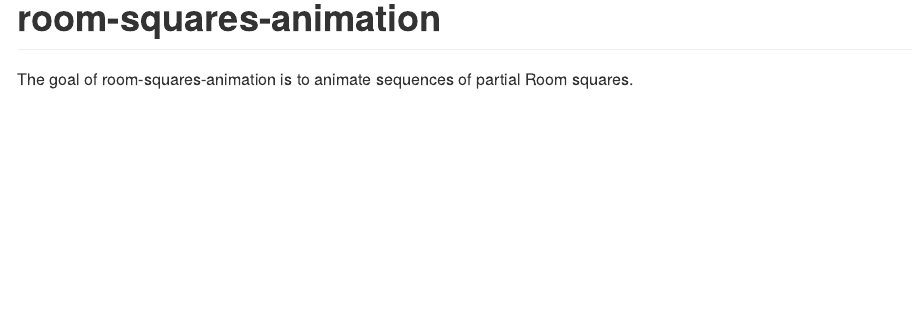
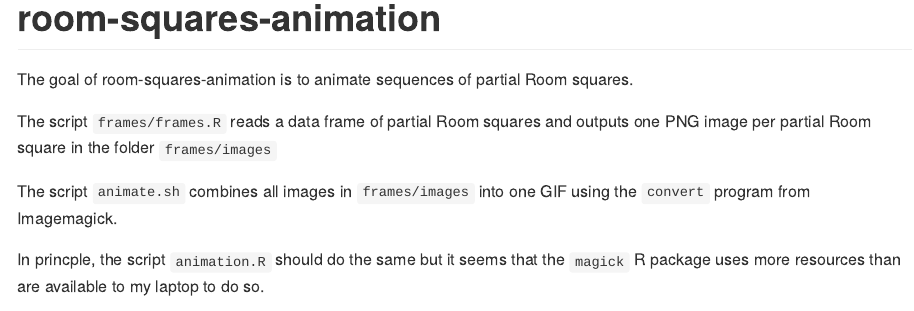
Before and after one commit to MHenderson/room-squares-animation, an R Markdown document (README.Rmd): the page in a window 1100 px wide, from its top. The pictures show the output file README.md that the author committed with the source, drawn offline in the style of GitHub.

Commit message:
add some more documentation to the readme

```diff
--- a/README.Rmd
+++ b/README.Rmd
@@ -19,4 +19,32 @@ knitr::opts_chunk$set(
 The goal of room-squares-animation is to animate sequences of partial Room
 squares.
 
+The script
+`frames/frames.R`
+reads a data frame of partial Room squares
+and outputs one PNG image per
+partial Room square
+in the folder
+`frames/images`
+
+The script
+`animate.sh`
+combines all images in
+`frames/images`
+into one GIF
+using the
+`convert`
+program from Imagemagick.
+
+In princple,
+the script
+`animation.R`
+should do the same
+but it seems that the
+`magick`
+R package
+uses more resources
+than are available
+to my laptop to do so.
+
 ![](out.gif)
```
Also changed, not shown: README.md.
